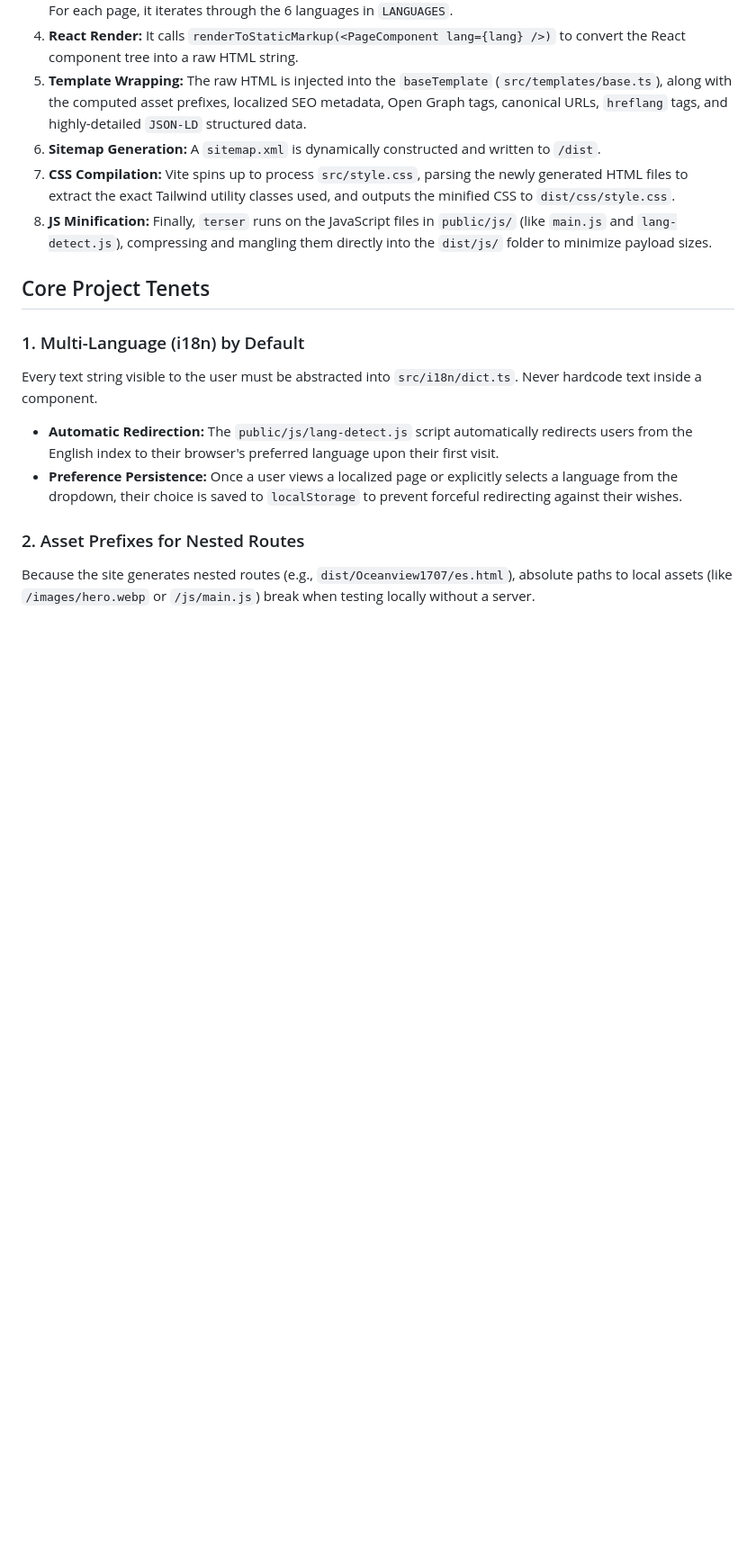
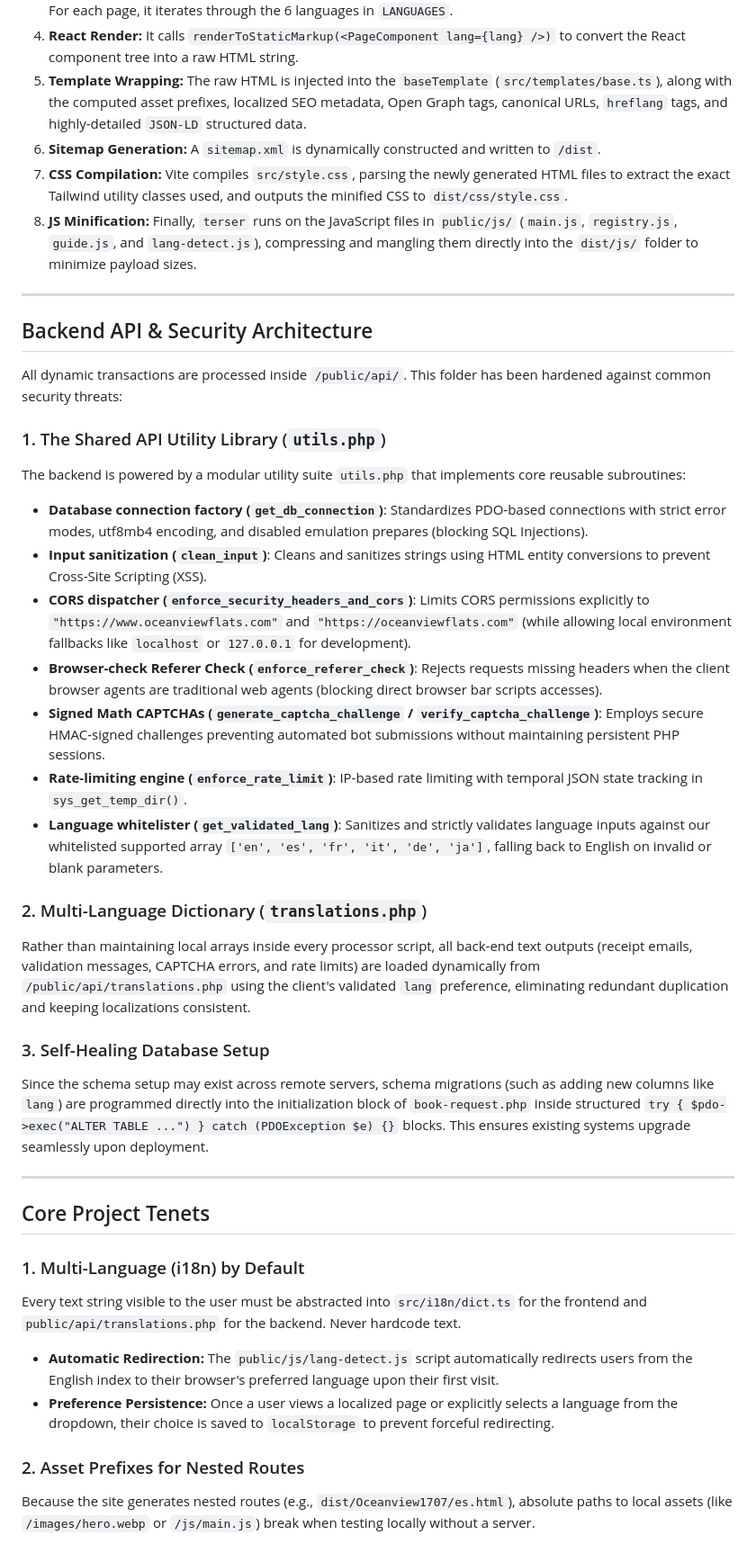
Before and after one commit to manuelhe/oceanviewflats, a Markdown page: .agents/architecture.md, the part around one of its changes. Shown at 90% size. Rendered like a GitHub page; blank space fills up the shorter version.

```diff
--- a/.agents/architecture.md
+++ b/.agents/architecture.md
@@ -55,15 +79,38 @@ The entire site is generated via a custom script located in `render.tsx` and cha
 4.  **React Render:** It calls `renderToStaticMarkup(<PageComponent lang={lang} />)` to convert the React component tree into a raw HTML string.
 5.  **Template Wrapping:** The raw HTML is injected into the `baseTemplate` (`src/templates/base.ts`), along with the computed asset prefixes, localized SEO metadata, Open Graph tags, canonical URLs, `hreflang` tags, and highly-detailed `JSON-LD` structured data.
 6.  **Sitemap Generation:** A `sitemap.xml` is dynamically constructed and written to `/dist`.
-7.  **CSS Compilation:** Vite spins up to process `src/style.css`, parsing the newly generated HTML files to extract the exact Tailwind utility classes used, and outputs the minified CSS to `dist/css/style.css`.
-8.  **JS Minification:** Finally, `terser` runs on the JavaScript files in `public/js/` (like `main.js` and `lang-detect.js`), compressing and mangling them directly into the `dist/js/` folder to minimize payload sizes.
+7.  **CSS Compilation:** Vite compiles `src/style.css`, parsing the newly generated HTML files to extract the exact Tailwind utility classes used, and outputs the minified CSS to `dist/css/style.css`.
+8.  **JS Minification:** Finally, `terser` runs on the JavaScript files in `public/js/` (`main.js`, `registry.js`, `guide.js`, and `lang-detect.js`), compressing and mangling them directly into the `dist/js/` folder to minimize payload sizes.
+
+---
+
+## Backend API & Security Architecture
+All dynamic transactions are processed inside `/public/api/`. This folder has been hardened against common security threats:
+
+### 1. The Shared API Utility Library (`utils.php`)
+The backend is powered by a modular utility suite `utils.php` that implements core reusable subroutines:
+*   **Database connection factory (`get_db_connection`)**: Standardizes PDO-based connections with strict error modes, utf8mb4 encoding, and disabled emulation prepares (blocking SQL Injections).
+*   **Input sanitization (`clean_input`)**: Cleans and sanitizes strings using HTML entity conversions to prevent Cross-Site Scripting (XSS).
+*   **CORS dispatcher (`enforce_security_headers_and_cors`)**: Limits CORS permissions explicitly to `"https://www.oceanviewflats.com"` and `"https://oceanviewflats.com"` (while allowing local environment fallbacks like `localhost` or `127.0.0.1` for development).
+*   **Browser-check Referer Check (`enforce_referer_check`)**: Rejects requests missing headers when the client browser agents are traditional web agents (blocking direct browser bar scripts accesses).
+*   **Signed Math CAPTCHAs (`generate_captcha_challenge` / `verify_captcha_challenge`)**: Employs secure HMAC-signed challenges preventing automated bot submissions without maintaining persistent PHP sessions.
+*   **Rate-limiting engine (`enforce_rate_limit`)**: IP-based rate limiting with temporal JSON state tracking in `sys_get_temp_dir()`.
+*   **Language whitelister (`get_validated_lang`)**: Sanitizes and strictly validates language inputs against our whitelisted supported array `['en', 'es', 'fr', 'it', 'de', 'ja']`, falling back to English on invalid or blank parameters.
+
+### 2. Multi-Language Dictionary (`translations.php`)
+Rather than maintaining local arrays inside every processor script, all back-end text outputs (receipt emails, validation messages, CAPTCHA errors, and rate limits) are loaded dynamically from `/public/api/translations.php` using the client's validated `lang` preference, eliminating redundant duplication and keeping localizations consistent.
+
+### 3. Self-Healing Database Setup
+Since the schema setup may exist across remote servers, schema migrations (such as adding new columns like `lang`) are programmed directly into the initialization block of `book-request.php` inside structured `try { $pdo->exec("ALTER TABLE ...") } catch (PDOException $e) {}` blocks. This ensures existing systems upgrade seamlessly upon deployment.
+
+---
 
 ## Core Project Tenets
 
 ### 1. Multi-Language (i18n) by Default
-Every text string visible to the user must be abstracted into `src/i18n/dict.ts`. Never hardcode text inside a component.
+Every text string visible to the user must be abstracted into `src/i18n/dict.ts` for the frontend and `public/api/translations.php` for the backend. Never hardcode text.
 *   **Automatic Redirection:** The `public/js/lang-detect.js` script automatically redirects users from the English index to their browser's preferred language upon their first visit.
-*   **Preference Persistence:** Once a user views a localized page or explicitly selects a language from the dropdown, their choice is saved to `localStorage` to prevent forceful redirecting against their wishes.
+*   **Preference Persistence:** Once a user views a localized page or explicitly selects a language from the dropdown, their choice is saved to `localStorage` to prevent forceful redirecting.
 
 ### 2. Asset Prefixes for Nested Routes
 Because the site generates nested routes (e.g., `dist/Oceanview1707/es.html`), absolute paths to local assets (like `/images/hero.webp` or `/js/main.js`) break when testing locally without a server.
```
Also changed, not shown: other parts of .agents/architecture.md (+35 -11 lines), 2 other files.
